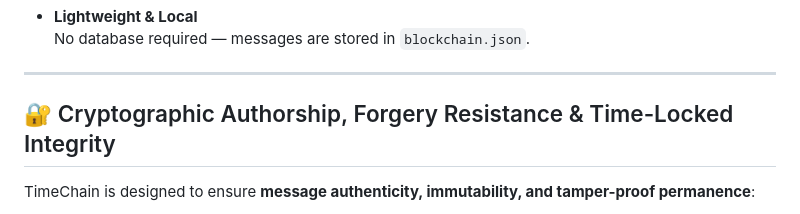
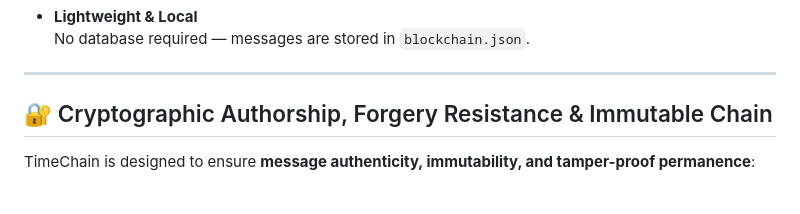
Before and after one commit to gurnoorofficial/blockchain-explorer, a Markdown page: README.md, the part around the change. GitHub-like rendering.

```diff
--- a/README.md
+++ b/README.md
@@ -31,7 +31,7 @@ Each message becomes part of a permanent public history — ideal for proof-of-e
 
 ---
 
-## 🔐 Cryptographic Authorship, Forgery Resistance & Time-Locked Integrity
+## 🔐 Cryptographic Authorship, Forgery Resistance & Immutable Chain
 
 TimeChain is designed to ensure **message authenticity, immutability, and tamper-proof permanence**:
 
```
